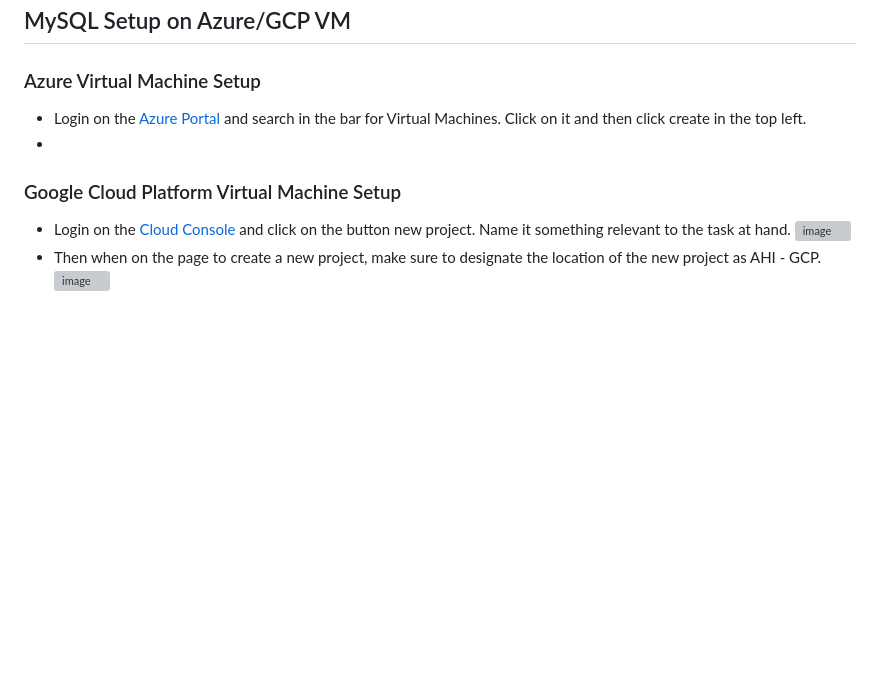
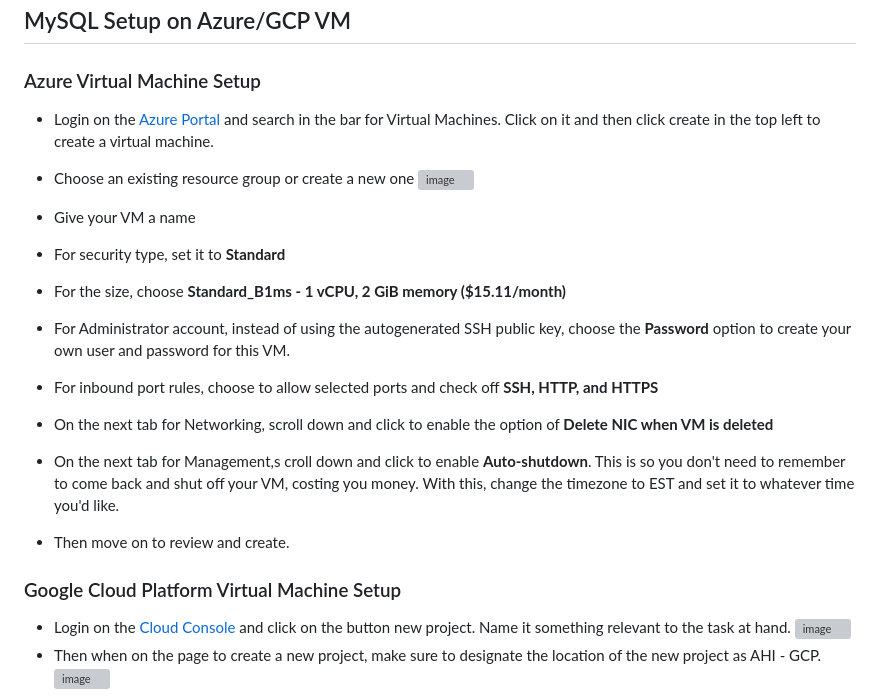
Before and after one commit to meglee67/flask_4_databases_mysql_vm, a Markdown page: README.md, the part around the change. Rendered like a GitHub page; blank space fills up the shorter version; grey boxes are pictures that could not be loaded.

```diff
--- a/README.md
+++ b/README.md
@@ -5,8 +5,18 @@
 
 ## MySQL Setup on Azure/GCP VM
 ### Azure Virtual Machine Setup
-* Login on the [Azure Portal](https://azure.microsoft.com/en-us/get-started/azure-portal) and search in the bar for Virtual Machines. Click on it and then click create in the top left.
-*
+* Login on the [Azure Portal](https://azure.microsoft.com/en-us/get-started/azure-portal) and search in the bar for Virtual Machines. Click on it and then click create in the top left to create a virtual machine.
+* Choose an existing resource group or create a new one
+![image](https://github.com/meglee67/flask_4_databases_mysql_vm/assets/123908362/e2f79f06-cdf7-49d2-97e1-71ccbdbcfbc9)
+
+* Give your VM a name
+* For security type, set it to **Standard**
+* For the size, choose **Standard_B1ms - 1 vCPU, 2 GiB memory ($15.11/month)**
+* For Administrator account, instead of using the autogenerated SSH public key, choose the **Password** option to create your own user and password for this VM.
+* For inbound port rules, choose to allow selected ports and check off **SSH, HTTP, and HTTPS**
+* On the next tab for Networking, scroll down and click to enable the option of **Delete NIC when VM is deleted**
+* On the next tab for Management,s croll down and click to enable **Auto-shutdown**. This is so you don't need to remember to come back and shut off your VM, costing you money. With this, change the timezone to EST and set it to whatever time you'd like.
+* Then move on to review and create.
 
 ### Google Cloud Platform Virtual Machine Setup
 * Login on the [Cloud Console](https://console.cloud.google.com/) and click on the button new project. Name it something relevant to the task at hand.
```
